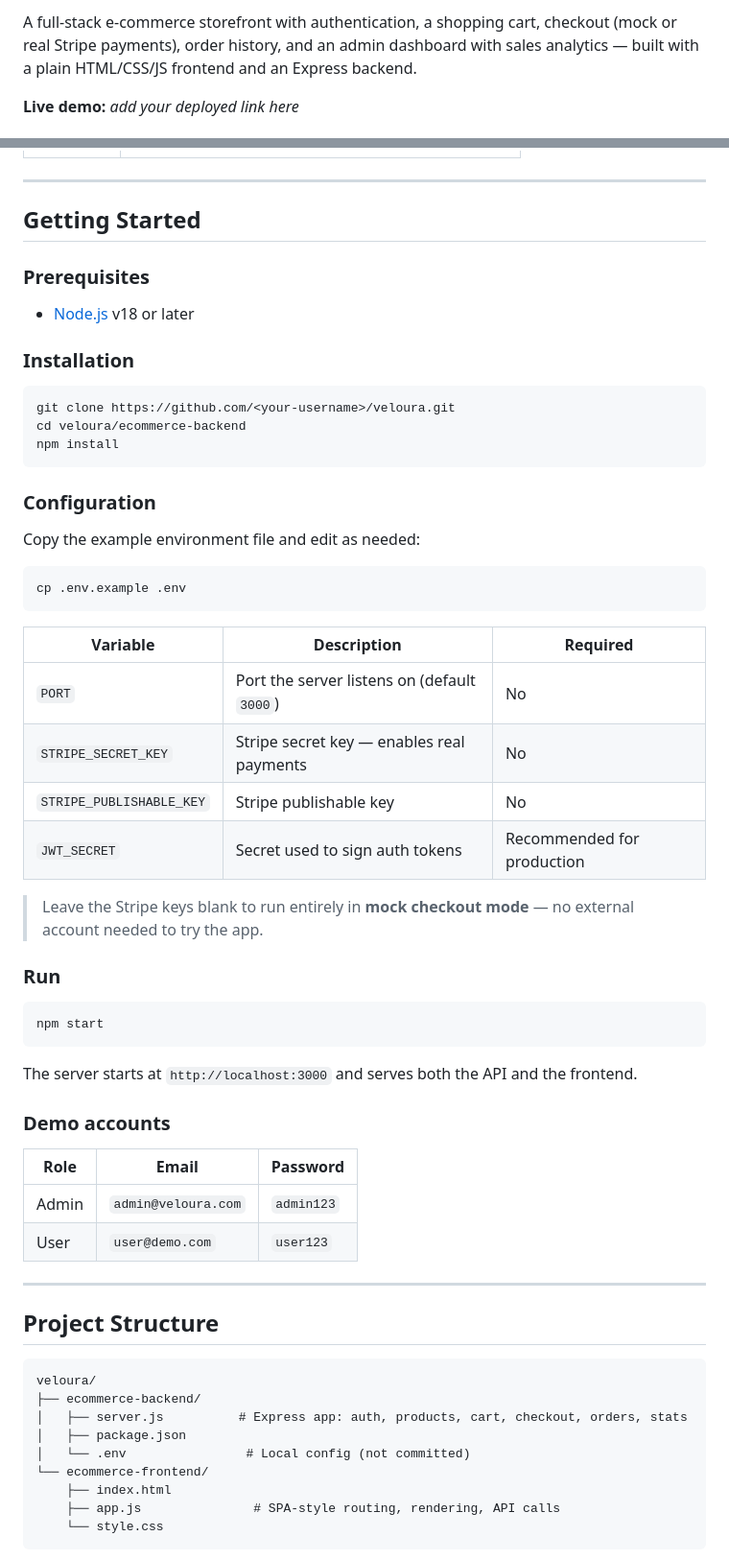
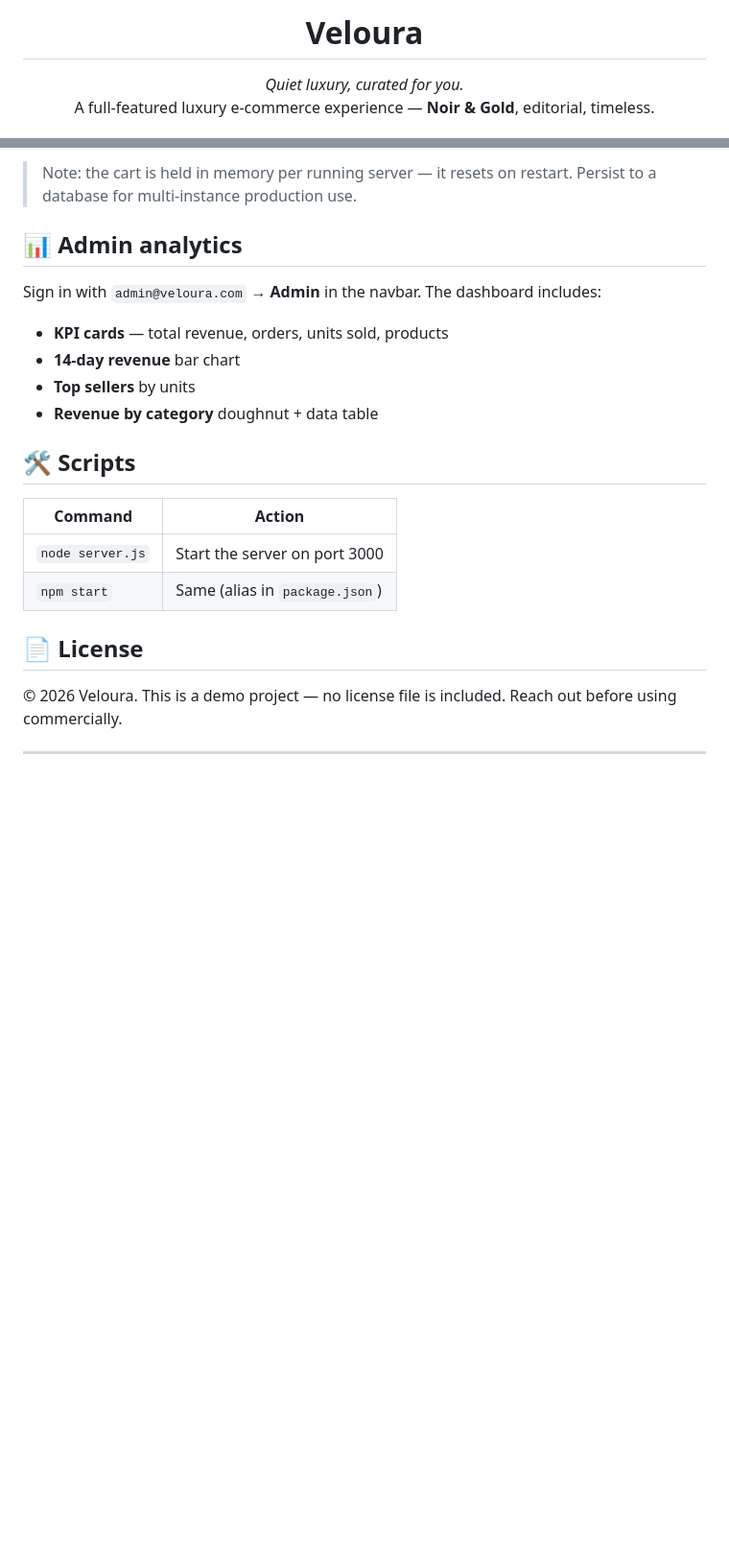
Before and after one commit to shanky-ux/veloura, a Markdown page: README.md, 2 parts joined by grey strips. Shown at 96% size. Rendered like a GitHub page; blank space fills up the shorter version.

````diff
--- a/README.md
+++ b/README.md
@@ -2,5 +4,8 @@
 
-A full-stack e-commerce storefront with authentication, a shopping cart, checkout (mock or real Stripe payments), order history, and an admin dashboard with sales analytics — built with a plain HTML/CSS/JS frontend and an Express backend.
+<h1 align="center">Veloura</h1>
 
-**Live demo:** _add your deployed link here_
+<p align="center">
+  <em>Quiet luxury, curated for you.</em><br>
+  A full-featured luxury e-commerce experience — <strong>Noir &amp; Gold</strong>, editorial, timeless.
+</p>
 
@@ -50,64 +146,24 @@ A full-stack e-commerce storefront with authentication, a shopping cart, checkou
+> Note: the cart is held in memory per running server — it resets on restart. Persist to a database for multi-instance production use.
+
+## 📊 Admin analytics
+
+Sign in with `admin@veloura.com` → **Admin** in the navbar. The dashboard includes:
+
+- **KPI cards** — total revenue, orders, units sold, products
+- **14-day revenue** bar chart
+- **Top sellers** by units
+- **Revenue by category** doughnut + data table
+
+## 🛠 Scripts
+
+| Command | Action |
+|---|---|
+| `node server.js` | Start the server on port 3000 |
+| `npm start` | Same (alias in `package.json`) |
+
+## 📄 License
+
+© 2026 Veloura. This is a demo project — no license file is included. Reach out before using commercially.
 
 ---
 
-## Getting Started
-
-### Prerequisites
-- [Node.js](https://nodejs.org/) v18 or later
-
-### Installation
-
-```bash
-git clone https://github.com/<your-username>/veloura.git
-cd veloura/ecommerce-backend
-npm install
-```
-
-### Configuration
-
-Copy the example environment file and edit as needed:
-
-```bash
-cp .env.example .env
-```
-
-| Variable | Description | Required |
-|---|---|---|
-| `PORT` | Port the server listens on (default `3000`) | No |
-| `STRIPE_SECRET_KEY` | Stripe secret key — enables real payments | No |
-| `STRIPE_PUBLISHABLE_KEY` | Stripe publishable key | No |
-| `JWT_SECRET` | Secret used to sign auth tokens | Recommended for production |
-
-> Leave the Stripe keys blank to run entirely in **mock checkout mode** — no external account needed to try the app.
-
-### Run
-
-```bash
-npm start
-```
-
-The server starts at `http://localhost:3000` and serves both the API and the frontend.
-
-### Demo accounts
-
-| Role  | Email | Password |
-|-------|-------|----------|
-| Admin | `admin@veloura.com` | `admin123` |
-| User  | `user@demo.com` | `user123` |
-
----
-
-## Project Structure
-
-```
-veloura/
-├── ecommerce-backend/
-│   ├── server.js          # Express app: auth, products, cart, checkout, orders, stats
-│   ├── package.json
-│   └── .env                # Local config (not committed)
-└── ecommerce-frontend/
-    ├── index.html
-    ├── app.js               # SPA-style routing, rendering, API calls
-    └── style.css
-```
-
````
Also changed, not shown: other parts of README.md (+132 -68 lines).
